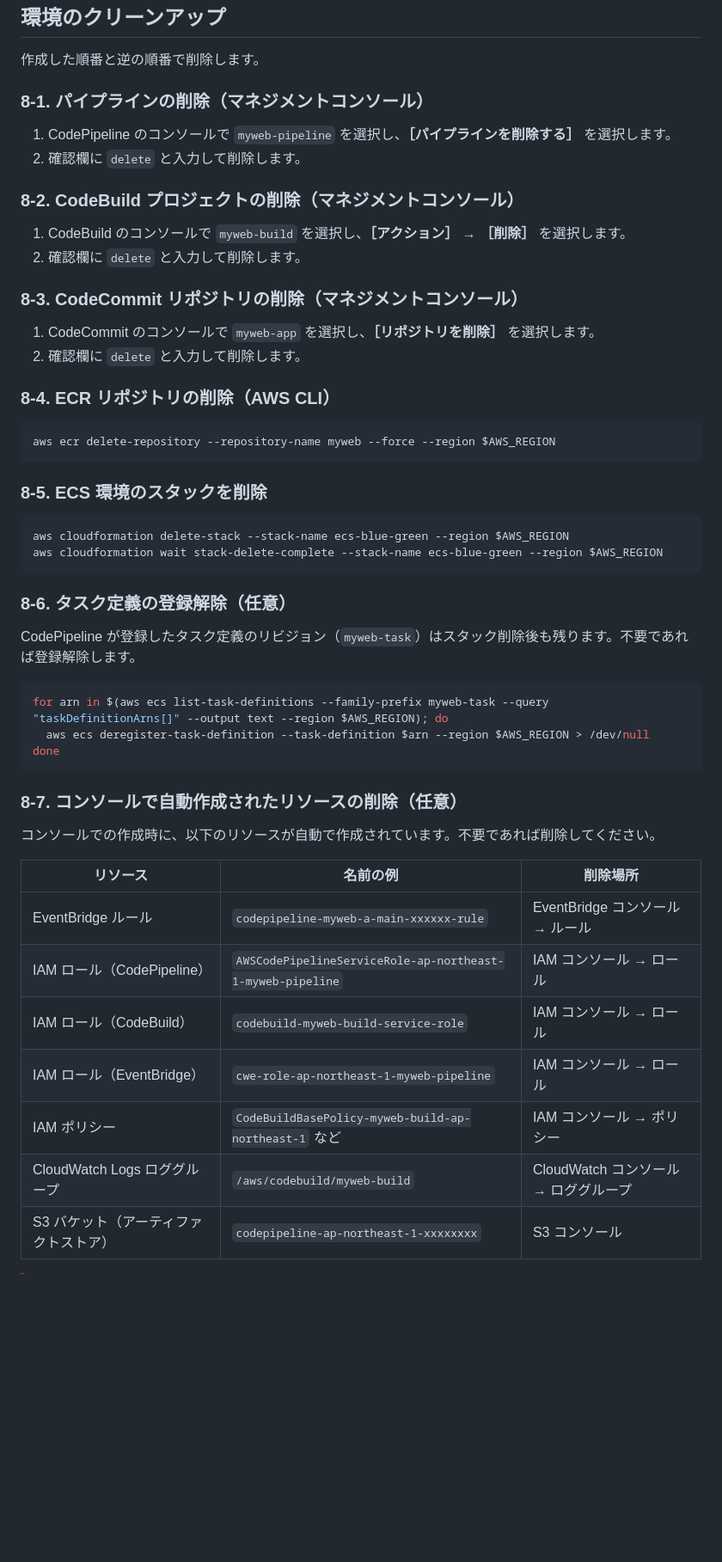
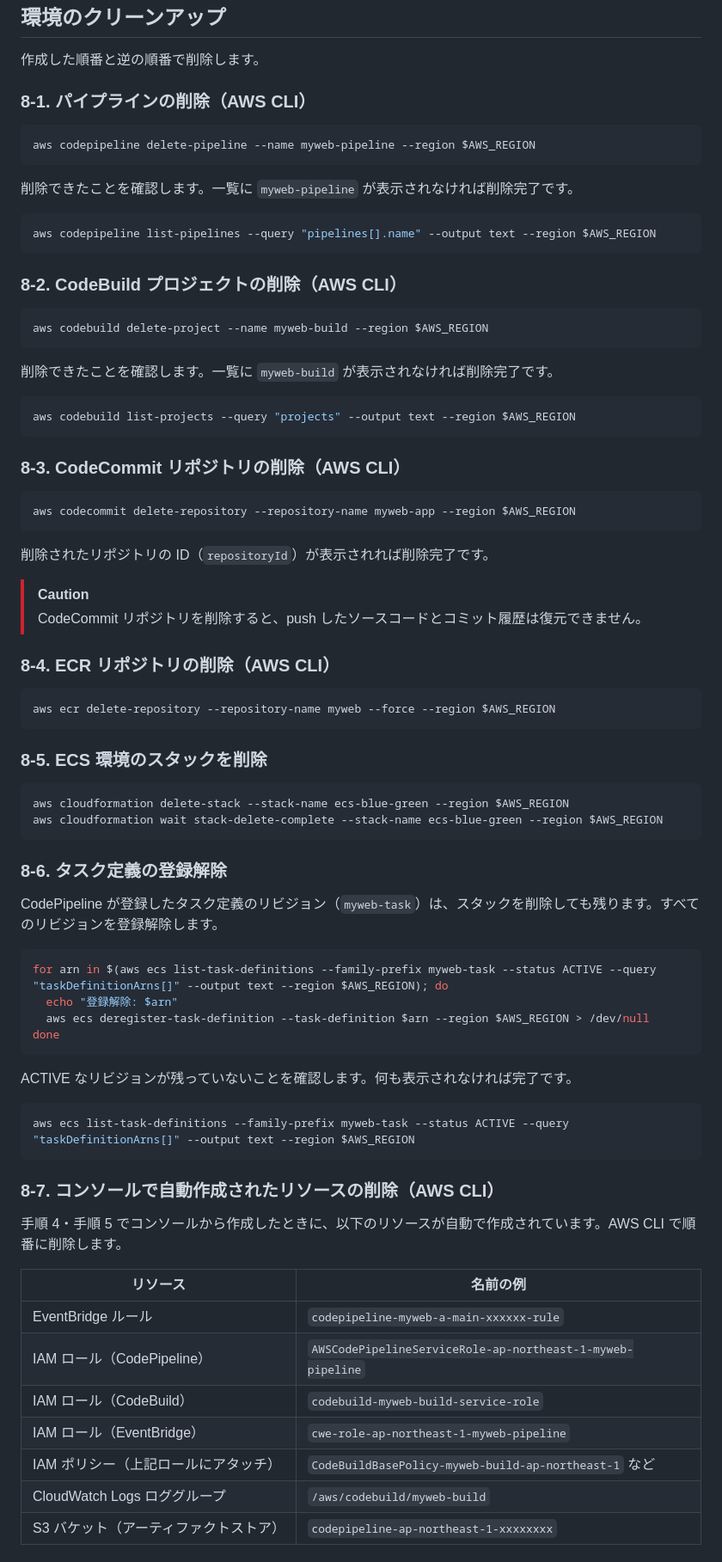
Before and after one commit to tetsuo-nobe/ecs-codepipeline, a Markdown page: README.md, the part around one of its changes. Shown at 86% size. GitHub-like rendering; blank space fills up the shorter version.

````diff
--- a/README.md
+++ b/README.md
@@ -551,20 +551,40 @@ ALB の URL にアクセスすると Green Page が表示されます。
 
 作成した順番と逆の順番で削除します。
 
-### 8-1. パイプラインの削除（マネジメントコンソール）
+### 8-1. パイプラインの削除（AWS CLI）
 
-1. CodePipeline のコンソールで `myweb-pipeline` を選択し、**［パイプラインを削除する］** を選択します。
-2. 確認欄に `delete` と入力して削除します。
+```bash
+aws codepipeline delete-pipeline --name myweb-pipeline --region $AWS_REGION
+```
 
-### 8-2. CodeBuild プロジェクトの削除（マネジメントコンソール）
+削除できたことを確認します。一覧に `myweb-pipeline` が表示されなければ削除完了です。
 
-1. CodeBuild のコンソールで `myweb-build` を選択し、**［アクション］** → **［削除］** を選択します。
-2. 確認欄に `delete` と入力して削除します。
+```bash
+aws codepipeline list-pipelines --query "pipelines[].name" --output text --region $AWS_REGION
+```
 
-### 8-3. CodeCommit リポジトリの削除（マネジメントコンソール）
+### 8-2. CodeBuild プロジェクトの削除（AWS CLI）
 
-1. CodeCommit のコンソールで `myweb-app` を選択し、**［リポジトリを削除］** を選択します。
-2. 確認欄に `delete` と入力して削除します。
+```bash
+aws codebuild delete-project --name myweb-build --region $AWS_REGION
+```
+
+削除できたことを確認します。一覧に `myweb-build` が表示されなければ削除完了です。
+
+```bash
+aws codebuild list-projects --query "projects" --output text --region $AWS_REGION
+```
+
+### 8-3. CodeCommit リポジトリの削除（AWS CLI）
+
+```bash
+aws codecommit delete-repository --repository-name myweb-app --region $AWS_REGION
+```
+
+削除されたリポジトリの ID（`repositoryId`）が表示されれば削除完了です。
+
+> [!CAUTION]
+> CodeCommit リポジトリを削除すると、push したソースコードとコミット履歴は復元できません。
 
 ### 8-4. ECR リポジトリの削除（AWS CLI）
 
@@ -579,26 +599,34 @@ aws cloudformation delete-stack --stack-name ecs-blue-green --region $AWS_REGION
 aws cloudformation wait stack-delete-complete --stack-name ecs-blue-green --region $AWS_REGION
 ```
 
-### 8-6. タスク定義の登録解除（任意）
+### 8-6. タスク定義の登録解除
 
-CodePipeline が登録したタスク定義のリビジョン（`myweb-task`）はスタック削除後も残ります。不要であれば登録解除します。
+CodePipeline が登録したタスク定義のリビジョン（`myweb-task`）は、スタックを削除しても残ります。すべてのリビジョンを登録解除します。
 
 ```bash
-for arn in $(aws ecs list-task-definitions --family-prefix myweb-task --query "taskDefinitionArns[]" --output text --region $AWS_REGION); do
+for arn in $(aws ecs list-task-definitions --family-prefix myweb-task --status ACTIVE --query "taskDefinitionArns[]" --output text --region $AWS_REGION); do
+  echo "登録解除: $arn"
   aws ecs deregister-task-definition --task-definition $arn --region $AWS_REGION > /dev/null
 done
 ```
 
-### 8-7. コンソールで自動作成されたリソースの削除（任意）
+ACTIVE なリビジョンが残っていないことを確認します。何も表示されなければ完了です。
 
-コンソールでの作成時に、以下のリソースが自動で作成されています。不要であれば削除してください。
+```bash
+aws ecs list-task-definitions --family-prefix myweb-task --status ACTIVE --query "taskDefinitionArns[]" --output text --region $AWS_REGION
+```
 
-| リソース | 名前の例 | 削除場所 |
-|----------|----------|----------|
-| EventBridge ルール | `codepipeline-myweb-a-main-xxxxxx-rule` | EventBridge コンソール → ルール |
-| IAM ロール（CodePipeline） | `AWSCodePipelineServiceRole-ap-northeast-1-myweb-pipeline` | IAM コンソール → ロール |
-| IAM ロール（CodeBuild） | `codebuild-myweb-build-service-role` | IAM コンソール → ロール |
-| IAM ロール（EventBridge） | `cwe-role-ap-northeast-1-myweb-pipeline` | IAM コンソール → ロール |
-| IAM ポリシー | `CodeBuildBasePolicy-myweb-build-ap-northeast-1` など | IAM コンソール → ポリシー |
-| CloudWatch Logs ロググループ | `/aws/codebuild/myweb-build` | CloudWatch コンソール → ロググループ |
-| S3 バケット（アーティファクトストア） | `codepipeline-ap-northeast-1-xxxxxxxx` | S3 コンソール |
+### 8-7. コンソールで自動作成されたリソースの削除（AWS CLI）
+
+手順 4・手順 5 でコンソールから作成したときに、以下のリソースが自動で作成されています。AWS CLI で順番に削除します。
+
+| リソース | 名前の例 |
+|----------|----------|
+| EventBridge ルール | `codepipeline-myweb-a-main-xxxxxx-rule` |
+| IAM ロール（CodePipeline） | `AWSCodePipelineServiceRole-ap-northeast-1-myweb-pipeline` |
+| IAM ロール（CodeBuild） | `codebuild-myweb-build-service-role` |
+| IAM ロール（EventBridge） | `cwe-role-ap-northeast-1-myweb-pipeline` |
+| IAM ポリシー（上記ロールにアタッチ） | `CodeBuildBasePolicy-myweb-build-ap-northeast-1` など |
+| CloudWatch Logs ロググループ | `/aws/codebuild/myweb-build` |
+| S3 バケット（アーティファクトストア） | `codepipeline-ap-northeast-1-xxxxxxxx` |
+
````
Also changed, not shown: other parts of README.md (+113 -1 lines).
